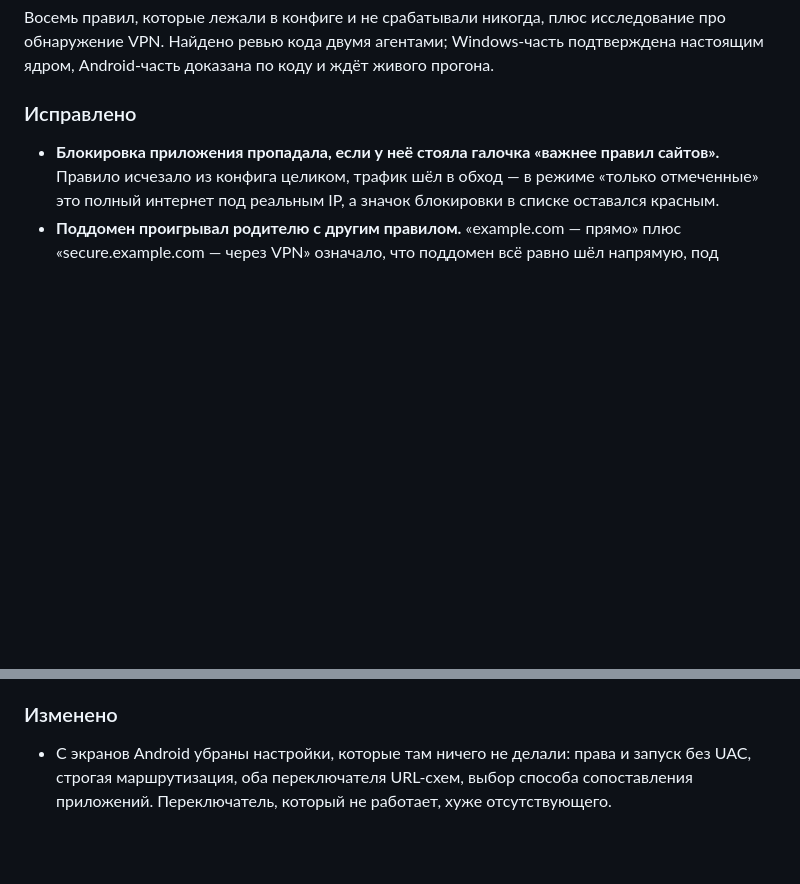
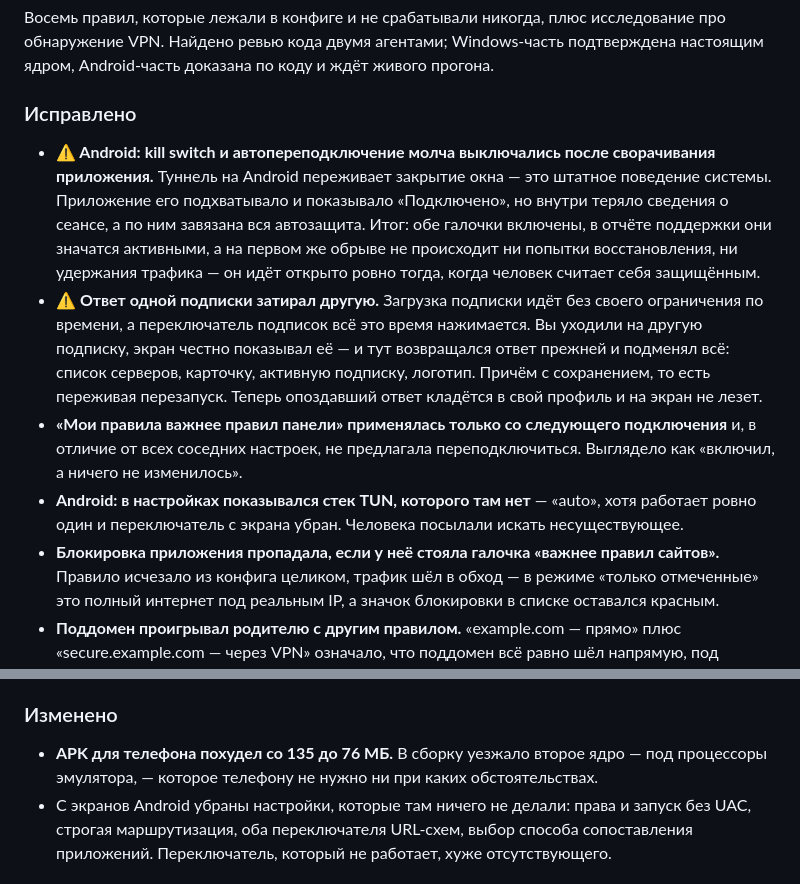
Before and after one commit to Solat228/silentgate, a Markdown page: CHANGELOG.md, 2 parts joined by grey strips. Rendered like a GitHub page; blank space fills up the shorter version.

Commit message:
Документация догнала последние две правки
CHANGELOG за 1.0.3 и статус в README были написаны до фиксов kill switch на
Android, устаревшего ответа подписки и похудения APK. Дописано человеческим
языком: что именно ломалось и как это выглядело со стороны — «обе галочки
включены, а защиты за ними нет» и «переключил подписку, а через полминуты она
подменилась обратно».

Версия в четырёх местах сверена: pubspec 1.0.3+41, app_info 1.0.3, CHANGELOG,
README.

Co-Authored-By: Claude Opus 4.8 <noreply@anthropic.com>

```diff
--- a/CHANGELOG.md
+++ b/CHANGELOG.md
@@ -7,6 +7,22 @@
 Android-часть доказана по коду и ждёт живого прогона.
 
 ### Исправлено
+- **⚠️ Android: kill switch и автопереподключение молча выключались после сворачивания
+  приложения.** Туннель на Android переживает закрытие окна — это штатное поведение системы.
+  Приложение его подхватывало и показывало «Подключено», но внутри теряло сведения о сеансе, а
+  по ним завязана вся автозащита. Итог: обе галочки включены, в отчёте поддержки они значатся
+  активными, а на первом же обрыве не происходит ни попытки восстановления, ни удержания
+  трафика — он идёт открыто ровно тогда, когда человек считает себя защищённым.
+- **⚠️ Ответ одной подписки затирал другую.** Загрузка подписки идёт без своего ограничения по
+  времени, а переключатель подписок всё это время нажимается. Вы уходили на другую подписку,
+  экран честно показывал её — и тут возвращался ответ прежней и подменял всё: список серверов,
+  карточку, активную подписку, логотип. Причём с сохранением, то есть переживая перезапуск.
+  Теперь опоздавший ответ кладётся в свой профиль и на экран не лезет.
+- **«Мои правила важнее правил панели» применялась только со следующего подключения** и, в
+  отличие от всех соседних настроек, не предлагала переподключиться. Выглядело как «включил, а
+  ничего не изменилось».
+- **Android: в настройках показывался стек TUN, которого там нет** — «auto», хотя работает
+  ровно один и переключатель с экрана убран. Человека посылали искать несуществующее.
 - **Блокировка приложения пропадала, если у неё стояла галочка «важнее правил сайтов».** Правило
   исчезало из конфига целиком, трафик шёл в обход — в режиме «только отмеченные» это полный
   интернет под реальным IP, а значок блокировки в списке оставался красным.
@@ -33,6 +49,8 @@ Android-часть доказана по коду и ждёт живого пр
   заблокирован на нестандартном порту, обычный http всё равно перехватывался.
 
 ### Изменено
+- **APK для телефона похудел со 135 до 76 МБ.** В сборку уезжало второе ядро — под процессоры
+  эмулятора, — которое телефону не нужно ни при каких обстоятельствах.
 - С экранов Android убраны настройки, которые там ничего не делали: права и запуск без UAC,
   строгая маршрутизация, оба переключателя URL-схем, выбор способа сопоставления приложений.
   Переключатель, который не работает, хуже отсутствующего.
```
Also changed, not shown: README.md (+4 -0 lines).
